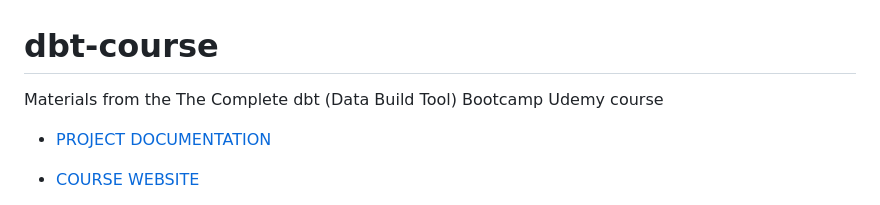
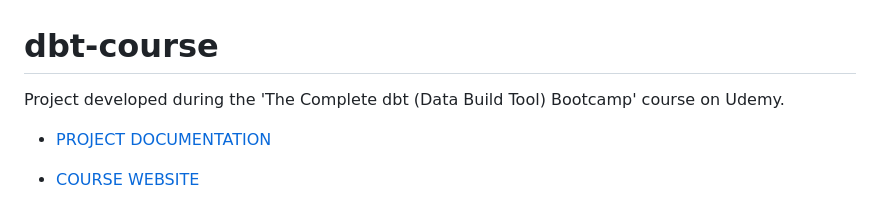
Before and after one commit to marianysilva/dbt-course, a Markdown page: README.md, the part around the change. Drawn GitHub-style.

```diff
--- a/README.md
+++ b/README.md
@@ -1,5 +1,5 @@
 # dbt-course
-Materials from the The Complete dbt (Data Build Tool) Bootcamp Udemy course
+Project developed during the 'The Complete dbt (Data Build Tool) Bootcamp' course on Udemy.
 
 - [PROJECT DOCUMENTATION](https://marianysilva.github.io/complete-dbt-bootcamp-zero-to-hero/)
 
```
